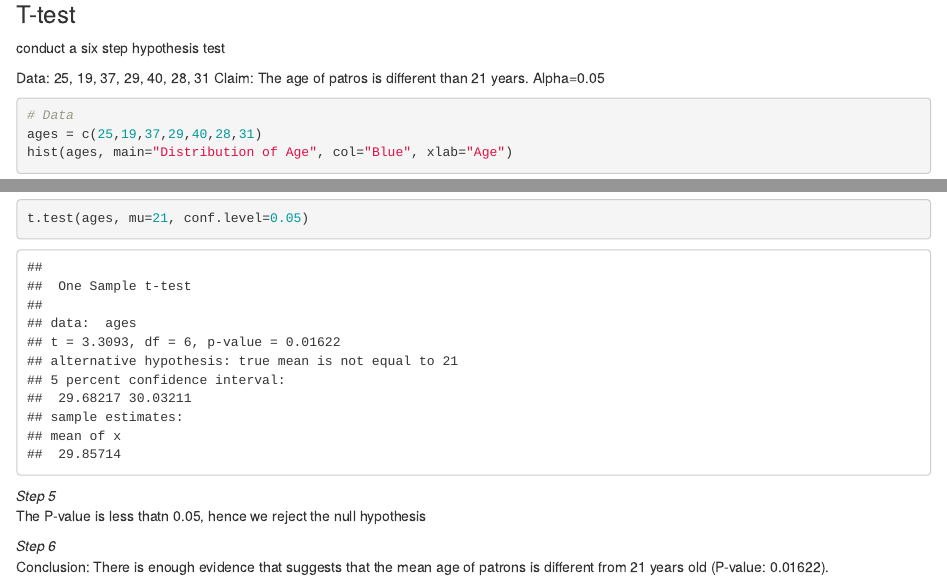
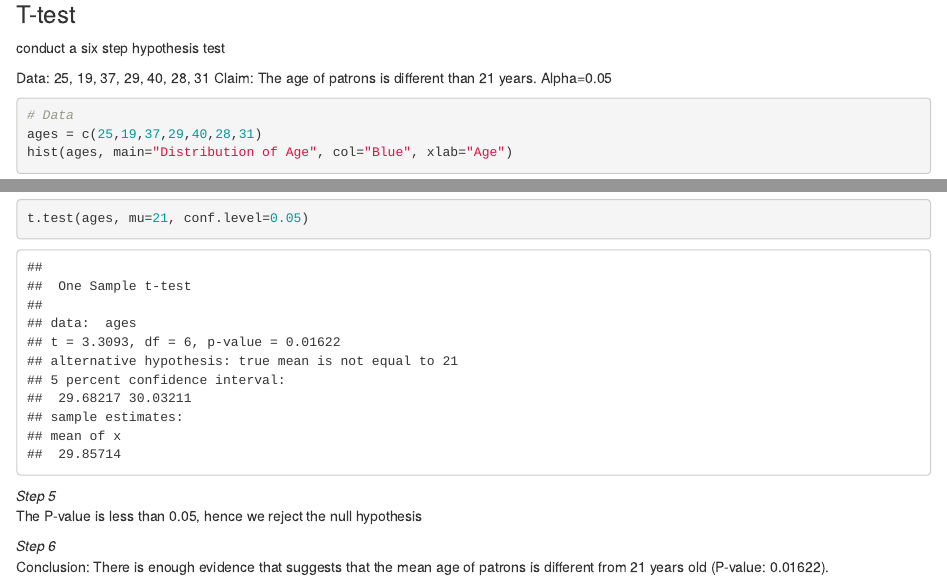
Before and after one commit to DavidG16/SMU-MSDS-6036-Doing-Data-Science, an R Markdown document (Units/Unit1/David-Grijalva-For-Live-Session-Unit1.Rmd): the page in a window 1100 px wide, from 3030 px down, and a second part further down, joined at a grey line. Rendered offline with R 4.5, knitr and Pandoc, with nearby package versions; code that draws random numbers runs with fixed seeds of ours; some code elsewhere in the file could not run offline.

Commit message:
add changes and files

````diff
--- a/Units/Unit1/David-Grijalva-For-Live-Session-Unit1.Rmd
+++ b/Units/Unit1/David-Grijalva-For-Live-Session-Unit1.Rmd
@@ -92,7 +92,7 @@ sd(xbars)
 conduct a six step hypothesis test
 
 Data: 25, 19, 37, 29, 40, 28, 31
-Claim: The age of patros is different than 21 years.
+Claim: The age of patrons is different than 21 years.
 Alpha=0.05
 
 ```{R}
@@ -124,7 +124,7 @@ shadeDist( c(- 2.447, 2.447), "dt", 6, main = "T Distribution Critical Value" )
 t.test(ages, mu=21, conf.level=0.05)
 ```
 *Step 5*
-The P-value is less thatn 0.05, hence we reject the null hypothesis
+The P-value is less than 0.05, hence we reject the null hypothesis
 
 *Step 6*
 Conclusion:  There is enough evidence that suggests that the mean age of patrons is different from 21 years old (P-value: 0.01622).
````
Also changed, not shown: Units/Unit1/David-Grijalva-For-Live-Session-Unit1.pdf (added), 1 other file.
